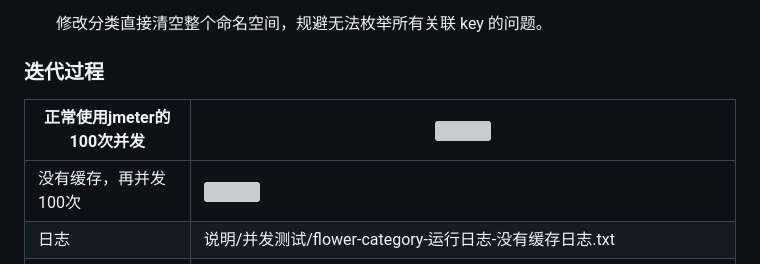
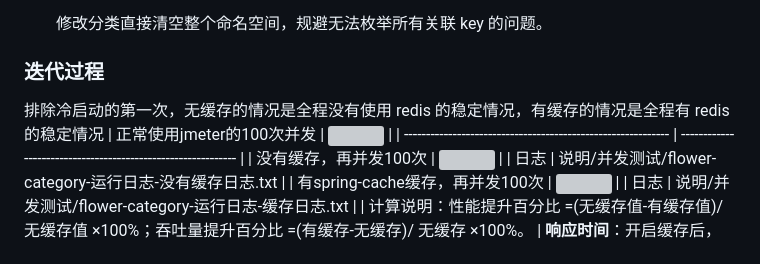
Before and after one commit to 1reaikeyi/flowerpayment-ai, a Markdown page: README.md, the part around the change. GitHub-like rendering; grey boxes are pictures that could not be loaded.

Commit message:
更新 README.md
排除冷启动的数据情况，稳定状态的 JMeter 测试

```diff
--- a/README.md
+++ b/README.md
@@ -140,7 +140,7 @@ Q: BCrypt 密码加密存储优点？
    修改分类直接清空整个命名空间，规避无法枚举所有关联 key 的问题。
 
 ### 迭代过程
-
+排除冷启动的第一次，无缓存的情况是全程没有使用 redis 的稳定情况，有缓存的情况是全程有 redis 的稳定情况
 | 正常使用jmeter的100次并发                                    | ![](说明/并发测试/flower-category.png)                       |
 | ------------------------------------------------------------ | ------------------------------------------------------------ |
 | 没有缓存，再并发100次                                        | ![](说明/并发测试/flower-category-运行日志-没有缓存.png)     |
```
